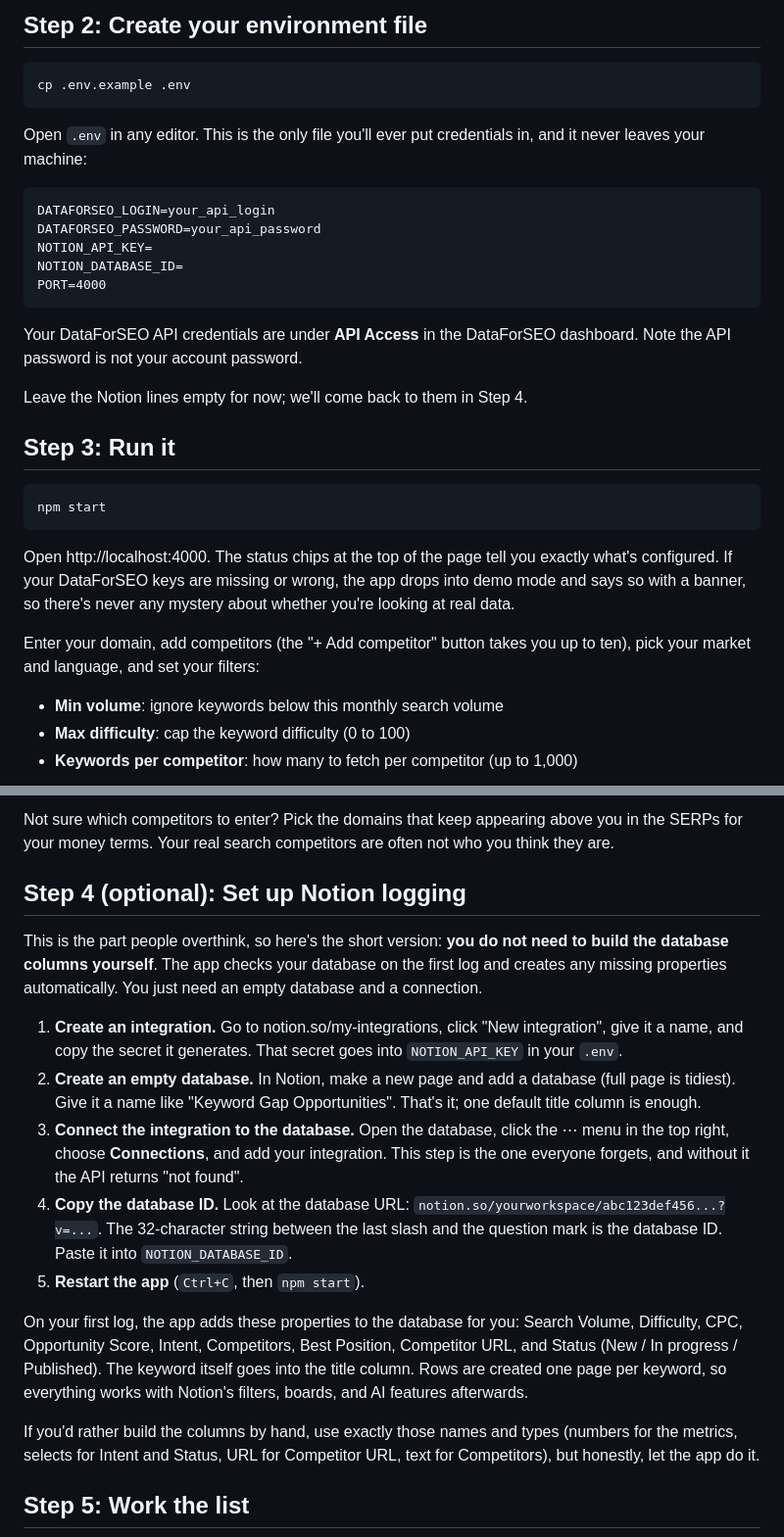
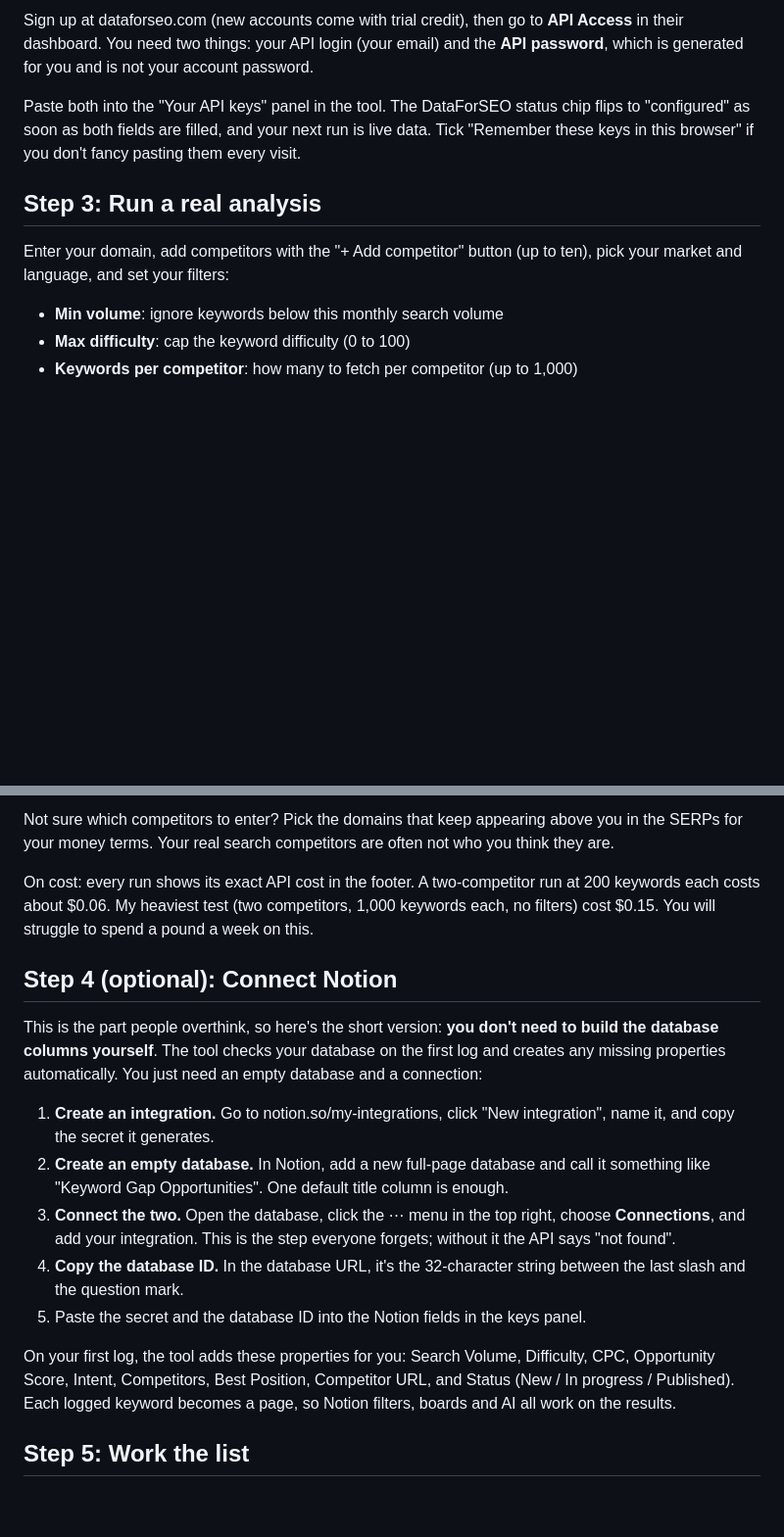
Before and after one commit to jongoodey/gapfinder, a Markdown page: article/ARTICLE.md, 2 parts joined by grey strips. Shown at 98% size. GitHub-like rendering; blank space fills up the shorter version.

````diff
--- a/article/ARTICLE.md
+++ b/article/ARTICLE.md
@@ -47,33 +42,11 @@ Two dependencies (Express and dotenv), no build step, nothing else to configure.
 
-## Step 2: Create your environment file
+Sign up at dataforseo.com (new accounts come with trial credit), then go to **API Access** in their dashboard. You need two things: your API login (your email) and the **API password**, which is generated for you and is not your account password.
 
-```bash
-cp .env.example .env
-```
+Paste both into the "Your API keys" panel in the tool. The DataForSEO status chip flips to "configured" as soon as both fields are filled, and your next run is live data. Tick "Remember these keys in this browser" if you don't fancy pasting them every visit.
 
-Open `.env` in any editor. This is the only file you'll ever put credentials in, and it never leaves your machine:
+## Step 3: Run a real analysis
 
-```
-DATAFORSEO_LOGIN=your_api_login
-DATAFORSEO_PASSWORD=your_api_password
-NOTION_API_KEY=
-NOTION_DATABASE_ID=
-PORT=4000
-```
-
-Your DataForSEO API credentials are under **API Access** in the DataForSEO dashboard. Note the API password is not your account password.
-
-Leave the Notion lines empty for now; we'll come back to them in Step 4.
-
-## Step 3: Run it
-
-```bash
-npm start
-```
-
-Open http://localhost:4000. The status chips at the top of the page tell you exactly what's configured. If your DataForSEO keys are missing or wrong, the app drops into demo mode and says so with a banner, so there's never any mystery about whether you're looking at real data.
-
-Enter your domain, add competitors (the "+ Add competitor" button takes you up to ten), pick your market and language, and set your filters:
+Enter your domain, add competitors with the "+ Add competitor" button (up to ten), pick your market and language, and set your filters:
 
 - **Min volume**: ignore keywords below this monthly search volume
 - **Max difficulty**: cap the keyword difficulty (0 to 100)
@@ -85,19 +58,19 @@ Hit **Find keyword gaps**.
 
 Not sure which competitors to enter? Pick the domains that keep appearing above you in the SERPs for your money terms. Your real search competitors are often not who you think they are.
 
-## Step 4 (optional): Set up Notion logging
+On cost: every run shows its exact API cost in the footer. A two-competitor run at 200 keywords each costs about $0.06. My heaviest test (two competitors, 1,000 keywords each, no filters) cost $0.15. You will struggle to spend a pound a week on this.
 
-This is the part people overthink, so here's the short version: **you do not need to build the database columns yourself**. The app checks your database on the first log and creates any missing properties automatically. You just need an empty database and a connection.
+## Step 4 (optional): Connect Notion
 
-1. **Create an integration.** Go to notion.so/my-integrations, click "New integration", give it a name, and copy the secret it generates. That secret goes into `NOTION_API_KEY` in your `.env`.
-2. **Create an empty database.** In Notion, make a new page and add a database (full page is tidiest). Give it a name like "Keyword Gap Opportunities". That's it; one default title column is enough.
-3. **Connect the integration to the database.** Open the database, click the ⋯ menu in the top right, choose **Connections**, and add your integration. This step is the one everyone forgets, and without it the API returns "not found".
-4. **Copy the database ID.** Look at the database URL: `notion.so/yourworkspace/abc123def456...?v=...`. The 32-character string between the last slash and the question mark is the database ID. Paste it into `NOTION_DATABASE_ID`.
-5. **Restart the app** (`Ctrl+C`, then `npm start`).
+This is the part people overthink, so here's the short version: **you don't need to build the database columns yourself**. The tool checks your database on the first log and creates any missing properties automatically. You just need an empty database and a connection:
 
-On your first log, the app adds these properties to the database for you: Search Volume, Difficulty, CPC, Opportunity Score, Intent, Competitors, Best Position, Competitor URL, and Status (New / In progress / Published). The keyword itself goes into the title column. Rows are created one page per keyword, so everything works with Notion's filters, boards, and AI features afterwards.
+1. **Create an integration.** Go to notion.so/my-integrations, click "New integration", name it, and copy the secret it generates.
+2. **Create an empty database.** In Notion, add a new full-page database and call it something like "Keyword Gap Opportunities". One default title column is enough.
+3. **Connect the two.** Open the database, click the ⋯ menu in the top right, choose **Connections**, and add your integration. This is the step everyone forgets; without it the API says "not found".
+4. **Copy the database ID.** In the database URL, it's the 32-character string between the last slash and the question mark.
+5. Paste the secret and the database ID into the Notion fields in the keys panel.
 
-If you'd rather build the columns by hand, use exactly those names and types (numbers for the metrics, selects for Intent and Status, URL for Competitor URL, text for Competitors), but honestly, let the app do it.
+On your first log, the tool adds these properties for you: Search Volume, Difficulty, CPC, Opportunity Score, Intent, Competitors, Best Position, Competitor URL, and Status (New / In progress / Published). Each logged keyword becomes a page, so Notion filters, boards and AI all work on the results.
 
 ## Step 5: Work the list
 
````
Also changed, not shown: other parts of article/ARTICLE.md (+33 -27 lines).
